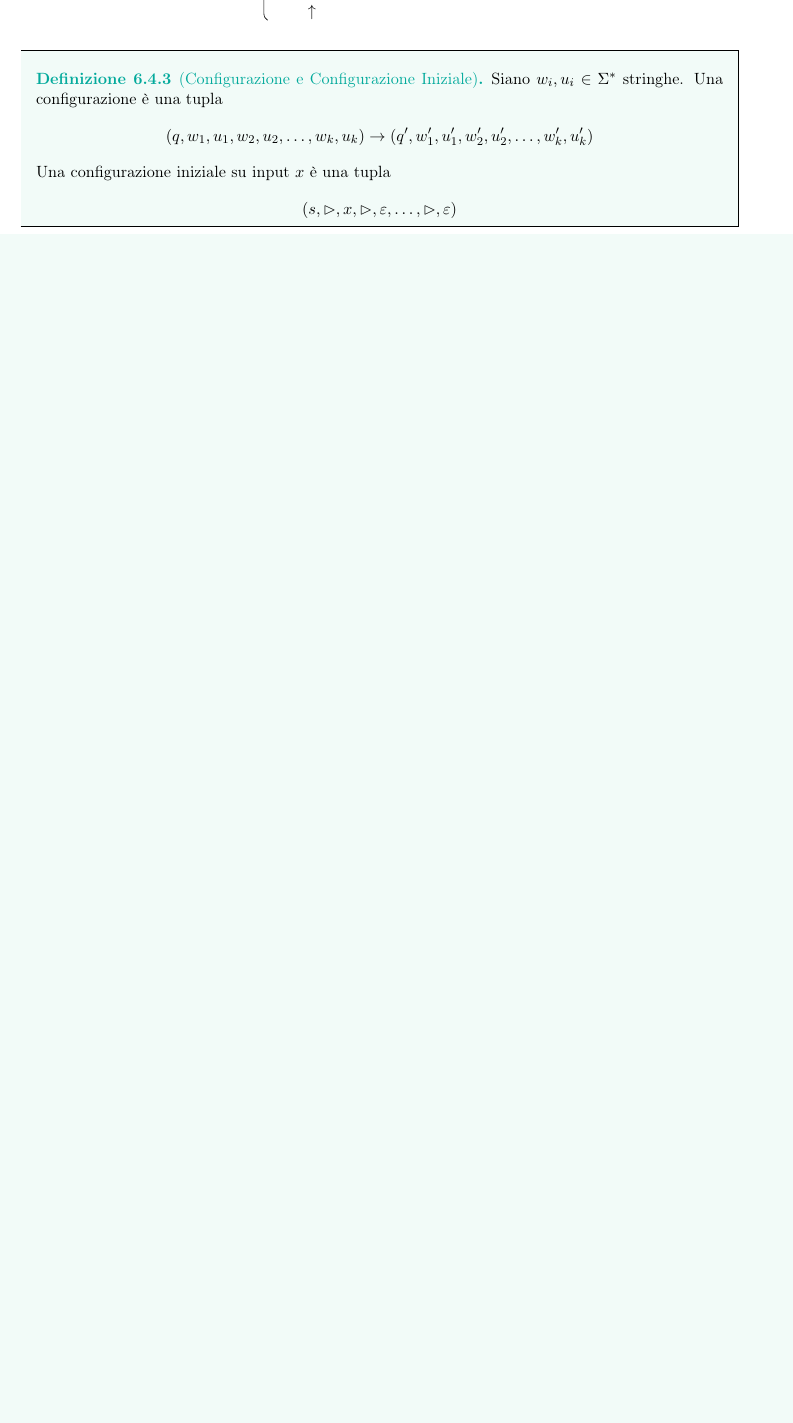
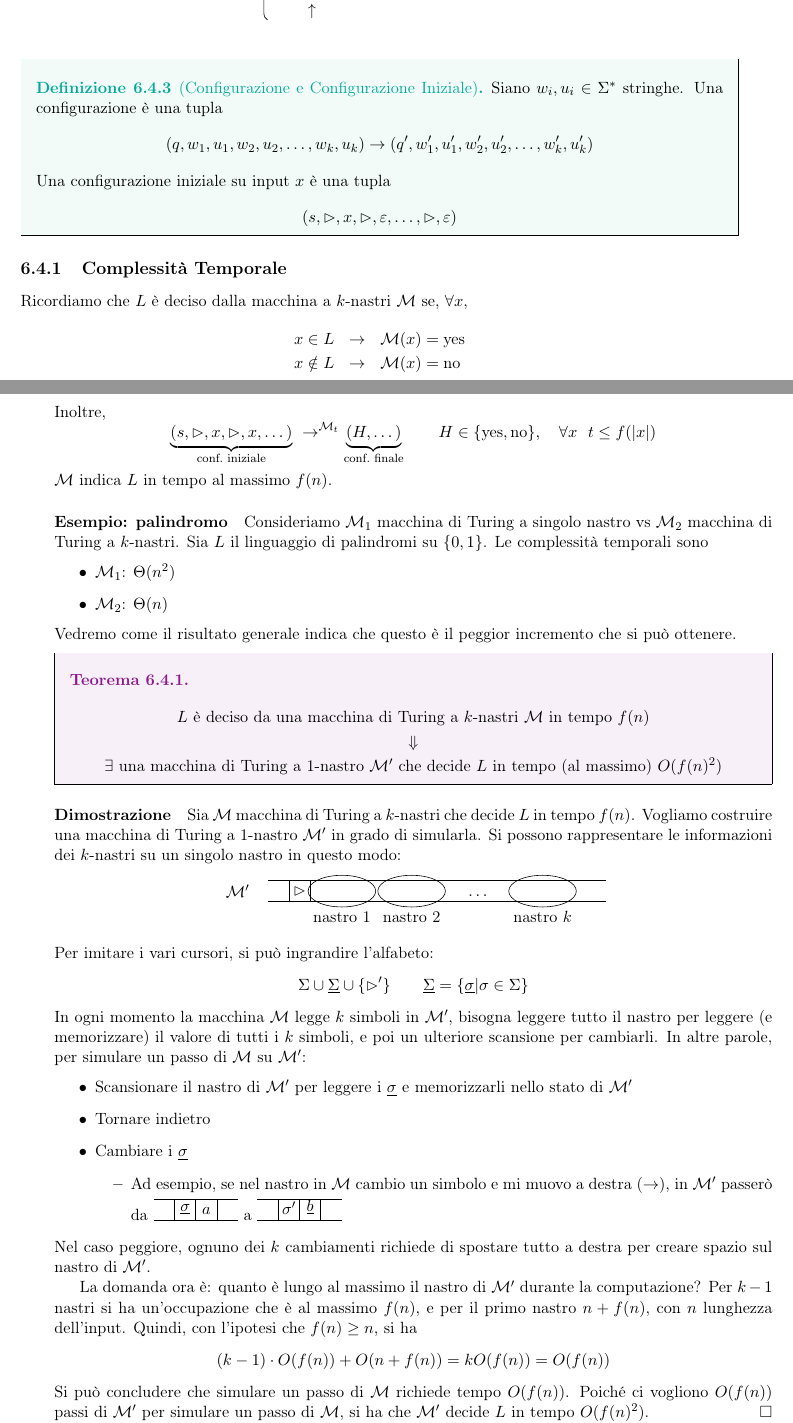
Before and after one commit to laravignotto/uni-complexity-and-information-theory, a LaTeX book (appunti-complessita.tex, which reads part2.tex): part of page 44 of 66 before the commit and two parts of pages 44 and 45 of 68 after it, the two joined at a grey line, cut so that both start at the same text, the shorter picture padded with empty space. Compiled offline with pdfLaTeX.

Commit message:
Added a bit of lesson 11 (correct one)

```diff
--- a/part2.tex
+++ b/part2.tex
@@ -608,11 +608,108 @@ Una macchina di Turing a $k$-nastri è una macchina di Turing con un numero limi
 
 
 % LEZIONE 11
-\textcolor{Red}{TODO: lezione 11}
+\subsection{Complessità Temporale}
+Ricordiamo che $L$ è deciso dalla macchina a $k$-nastri $\mathcal{M}$ se, $\forall x$,
+\begin{eqnarray*}
+    x\in L &\to& \mathcal{M}(x)=\text{yes}\\
+    x\notin L &\to& \mathcal{M}(x)=\text{no}
+\end{eqnarray*}
+Inoltre,
+$$
+    \underbrace{(s,\rhd,x,\rhd,x,\dots)}_{\text{conf.~iniziale}}
+     ~\to^{\mathcal{M}_t}
+    \underbrace{(H,\dots)}_{\text{conf.~finale}}
+    \qquad
+    H\in\{\text{yes},\text{no}\}, \quad
+    \forall x ~~ t\leq f(|x|)
+$$
+$\mathcal{M}$ indica $L$ in tempo al massimo $f(n)$.
+
+\paragraph{Esempio: palindromo} Consideriamo $\mathcal{M}_1$ macchina di Turing a singolo nastro vs $\mathcal{M}_2$ macchina di Turing a $k$-nastri. Sia $L$ il linguaggio di palindromi su $\{0,1\}$. Le complessità temporali sono
+\begin{itemize}
+    \item $\mathcal{M}_1$: $\Theta(n^2)$
+    \item $\mathcal{M}_2$: $\Theta(n)$
+\end{itemize}
+Vedremo come il risultato generale indica che questo è il peggior incremento che si può ottenere.
+
+\begin{theorem}
+    \begin{eqnarray*}
+        &L \text{ è deciso da una macchina di Turing a } k \text{-nastri } \mathcal{M} \text{ in tempo } f(n)&\\
+        &\Downarrow&\\
+        &\exists \text{ una macchina di Turing a 1-nastro } \mathcal{M}' \text{ che decide } L \text{ in tempo (al massimo) } O(f(n)^2)&
+    \end{eqnarray*}
+\end{theorem}
+
+\paragraph{Dimostrazione} Sia $\mathcal{M}$ macchina di Turing a $k$-nastri che decide $L$ in tempo $f(n)$. Vogliamo costruire una macchina di Turing a 1-nastro $\mathcal{M}'$ in grado di simularla. Si possono rappresentare le informazioni dei $k$-nastri su un singolo nastro in questo modo:
+\begin{center}
+    \begin{tikzpicture}
+        \draw (0,-1) -- (8,-1);
+        \draw (0,-.5) -- (8,-.5);
+        \foreach \x in {0.5,1} {
+          \draw (\x,-1) -- (\x,-.5);
+        };
+        \node[above] at (0.75,-1) {$\rhd$};
+        \node[above] at (5,-1) {$\dots$};
+        \node[ellipse,
+            draw,
+            minimum width=1.6cm,
+            minimum height=.75cm] (A) at (1.75,-.75) { };
+        \node[ellipse,
+            draw,
+            minimum width=1.6cm,
+            minimum height=.75cm] (A) at (3.4,-.75) { };
+        \node[ellipse,
+            draw,
+            minimum width=1.6cm,
+            minimum height=.75cm] (A) at (6.5,-.75) { };
+        \node[below] at (1.75,-1.1) {nastro 1};
+        \node[below] at (3.4,-1.1) {nastro 2};
+        \node[below] at (6.5,-1.1) {nastro $k$};
+        \node[left] at (-.3,-.75) {$\mathcal{M}'$};
+    \end{tikzpicture}
+\end{center}
+Per imitare i vari cursori, si può ingrandire l'alfabeto:
+$$
+    \Sigma \cup \underline{\Sigma} \cup \{\rhd'\}
+    \qquad
+    \underline{\Sigma} = \{ \underline{\sigma}|\sigma\in\Sigma \}
+$$
+In ogni momento la macchina $\mathcal{M}$ legge $k$ simboli in $\mathcal{M}'$, bisogna leggere tutto il nastro per leggere (e memorizzare) il valore di tutti i $k$ simboli, e poi un ulteriore scansione per cambiarli. In altre parole, per simulare un passo di $\mathcal{M}$ su $\mathcal{M}'$:
+\begin{itemize}
+    \item Scansionare il nastro di $\mathcal{M}'$ per leggere i $\underline{\sigma}$ e memorizzarli nello stato di $\mathcal{M}'$
+    \item Tornare indietro
+    \item Cambiare i $\underline{\sigma}$
+    \begin{itemize}
+        \item Ad esempio, se nel nastro in $\mathcal{M}$ cambio un simbolo e mi muovo a destra ($\to$), in $\mathcal{M}'$ passerò da \begin{tikzpicture}\draw (0,0) -- (2,0);
+            \draw (0,.5) -- (2,.5);
+            \foreach \x in {0.5,1,1.5} {
+              \draw (\x,0) -- (\x,.5);
+            };
+            \node[above] at (0.75,0) {$\underline{\sigma}$};
+            \node[above] at (1.25,0) {$a$};\end{tikzpicture}
+        a \begin{tikzpicture}\draw (0,0) -- (2,0);
+            \draw (0,.5) -- (2,.5);
+            \foreach \x in {0.5,1,1.5} {
+              \draw (\x,0) -- (\x,.5);
+            };
+            \node[above] at (0.75,0) {$\sigma'$};
+            \node[above] at (1.25,0) {$\underline{b}$};\end{tikzpicture}
+    \end{itemize}
+\end{itemize}
+Nel caso peggiore, ognuno dei $k$ cambiamenti richiede di spostare tutto a destra per creare spazio sul nastro di $\mathcal{M}'$.
+
+La domanda ora è: quanto è lungo al massimo il nastro di $\mathcal{M}'$ durante la computazione? Per $k-1$ nastri si ha un'occupazione che è al massimo $f(n)$, e per il primo nastro $n+f(n)$, con $n$ lunghezza dell'input. Quindi, con l'ipotesi che $f(n)\geq n$, si ha
+$$
+(k-1)\cdot O(f(n)) + O(n+f(n)) = kO(f(n)) = O(f(n))
+$$
+Si può concludere che simulare un passo di $\mathcal{M}$ richiede tempo $O(f(n))$. Poiché ci vogliono $O(f(n))$ passi di $\mathcal{M}'$ per simulare un passo di $\mathcal{M}$, si ha che $\mathcal{M}'$ decide $L$ in tempo $O(f(n)^2)$. \hfill $\square$
+
+
+
+\textcolor{Red}{TODO: finire lezione 11}
 
 
 % LEZIONE 12
-% \chapter{Complessità Spaziale}
 \subsection{Complessità Spaziale}
 \begin{definition}[Complessità Spaziale per una MdT a $k$-nastri su input $x$]
     Si ha che
```
Also changed, not shown: appunti-complessita.pdf.
